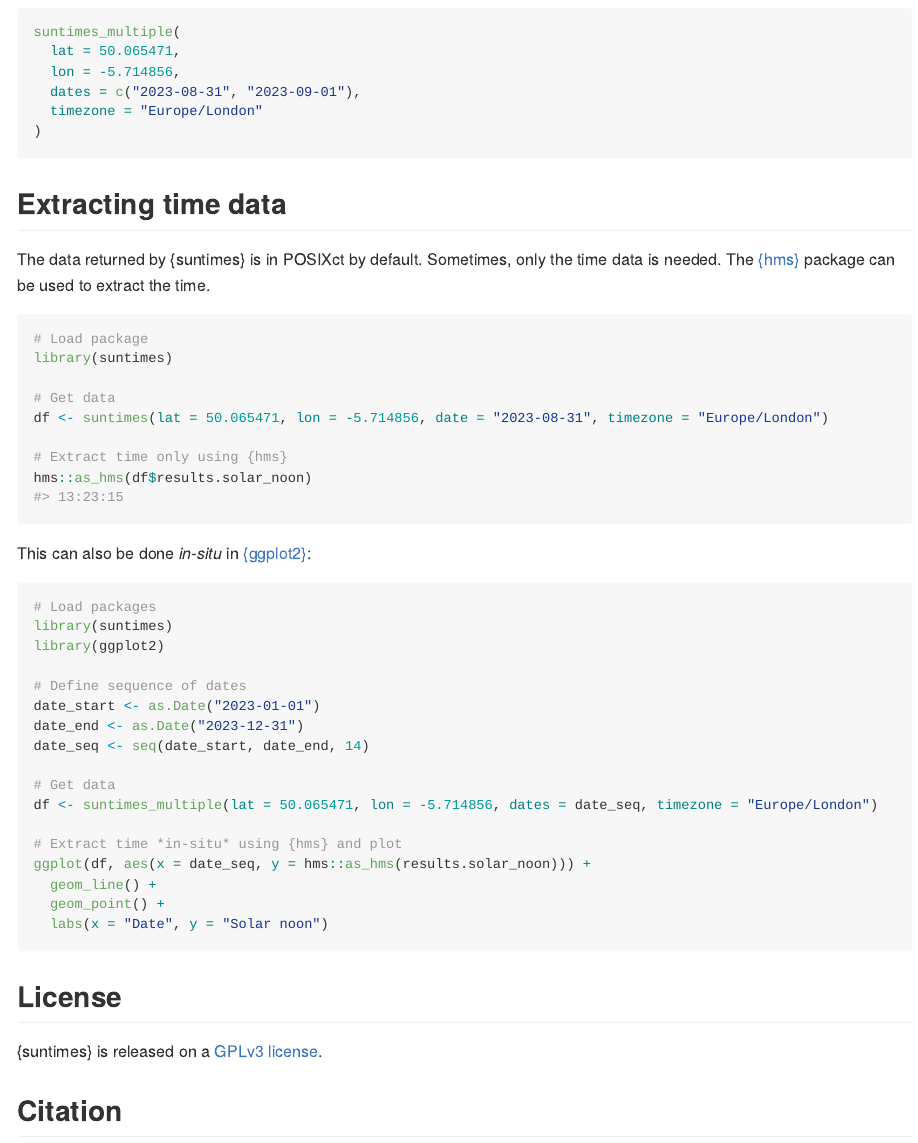
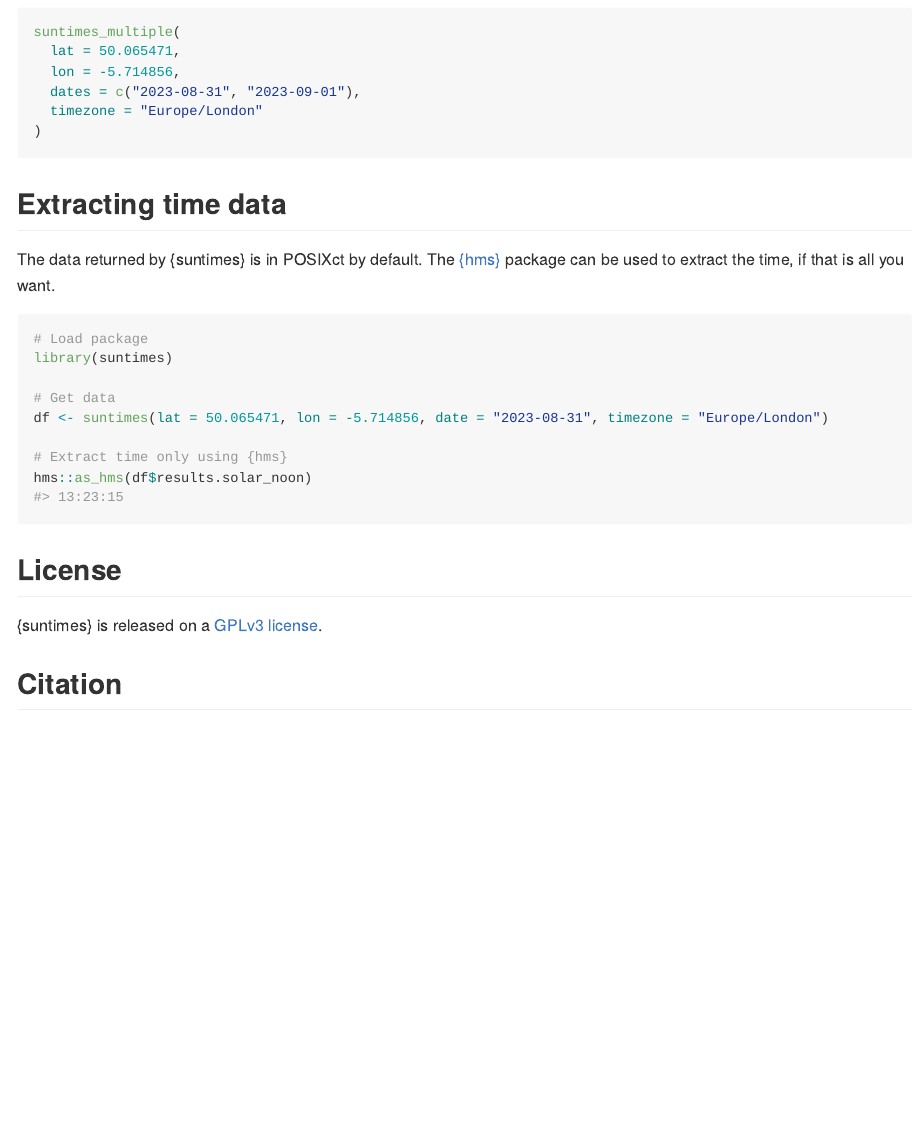
Before and after one commit to afsarchowdhury/suntimes, an R Markdown document (README.Rmd): the page in a window 1100 px wide, from 1940 px down. The pictures show the output file README.md that the author committed with the source, drawn offline in the style of GitHub.

Commit message:
Update description.
Minor update to description.

````diff
--- a/README.Rmd
+++ b/README.Rmd
@@ -100,7 +100,7 @@ suntimes_multiple(
 
 ## Extracting time data
 
-The data returned by {suntimes} is in POSIXct by default.  Sometimes, only the time data is needed.  The [{hms}](https://hms.tidyverse.org/index.html) package can be used to extract the time.
+The data returned by {suntimes} is in POSIXct by default.  The [{hms}](https://hms.tidyverse.org/index.html) package can be used to extract the time, if that is all you want.
 
 ```{r example_05, eval=TRUE, echo=TRUE}
 # Load package
@@ -113,28 +113,6 @@ df <- suntimes(lat = 50.065471, lon = -5.714856, date = "2023-08-31", timezone =
 hms::as_hms(df$results.solar_noon)
 ```
 
-This can also be done *in-situ* in [{ggplot2}](https://ggplot2.tidyverse.org/):
-
-```{r example_06, eval=FALSE, echo=TRUE}
-# Load packages
-library(suntimes)
-library(ggplot2)
-
-# Define sequence of dates
-date_start <- as.Date("2023-01-01")
-date_end <- as.Date("2023-12-31")
-date_seq <- seq(date_start, date_end, 14)
-
-# Get data
-df <- suntimes_multiple(lat = 50.065471, lon = -5.714856, dates = date_seq, timezone = "Europe/London")
-
-# Extract time *in-situ* using {hms} and plot
-ggplot(df, aes(x = date_seq, y = hms::as_hms(results.solar_noon))) +
-  geom_line() +
-  geom_point() +
-  labs(x = "Date", y = "Solar noon")
-```
-
 ## License
 
 {suntimes} is released on a [GPLv3 license](https://www.gnu.org/licenses/gpl-3.0.en.html).
````
Also changed, not shown: README.md, suntimes_0.1.0.pdf (deleted), 3 other files.
